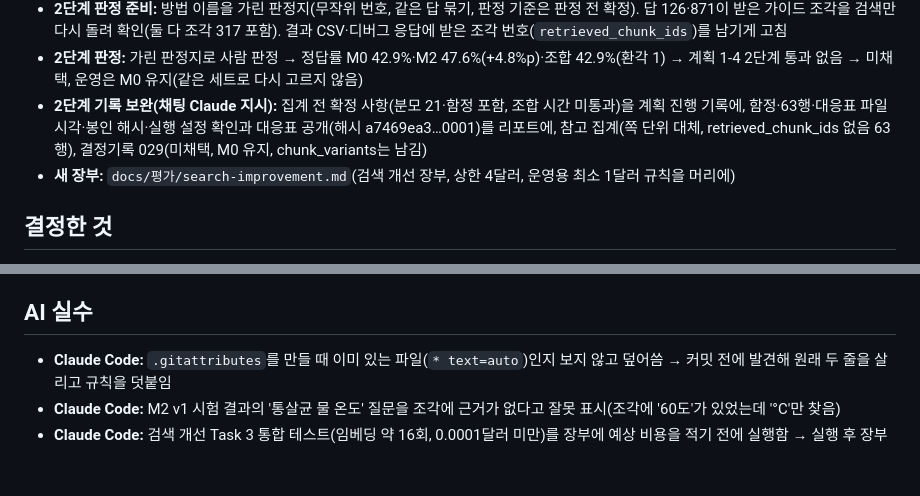
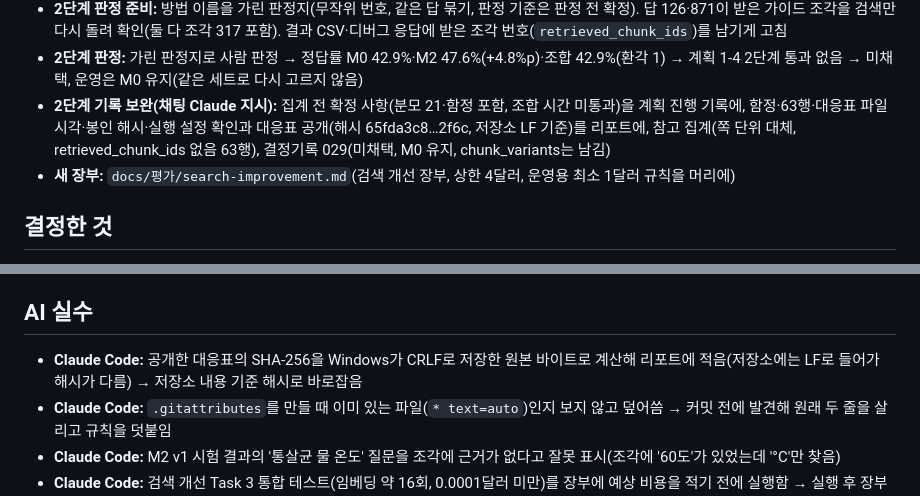
Before and after one commit to mini-cs/pyeobom, a Markdown page: docs/개발일지/2026-11-10.md, 2 parts joined by grey strips. Drawn GitHub-style; blank space fills up the shorter version.

Commit message:
fix(evaluation): 공개한 대응표 해시를 저장소 내용(LF) 기준으로 바로잡음
- 무엇을: 리포트의 대응표 SHA-256을 65fda3c8…2f6c(저장소에 들어간 LF 내용)로, 원본 CRLF 바이트 해시(a7469ea3…)와의 관계를 함께 적음, 개발일지 AI 실수
- 왜: 원본이 Windows 텍스트 모드로 CRLF 저장돼 커밋된 파일과 해시가 달랐음
- 테스트: git show HEAD:파일 | sha256sum → 65fda3c8…, 원본을 LF로 맞춘 해시와 같음, JSON 내용 동일

Refs: Task 7, docs/superpowers/plans/2026-11-09-search-paraphrase-plan.md

Co-Authored-By: Claude Opus 5.5 <noreply@anthropic.com>

```diff
--- a/docs/개발일지/2026-11-10.md
+++ b/docs/개발일지/2026-11-10.md
@@ -16,7 +16,7 @@
 - **PR #45 병합, 조합·2단계:** 조합 선택 근거를 측정 전에 기록 → M1+M2 조합 구현(실험 색인 m1_m2) → 조합 1단계 통과(개발용 55.0%, 30문항 20/25) → 2단계로 M0·M2·조합을 개발용 21문장 답변까지(같은 실행, 검색만 다르게): 찾음 모두 12/21, 응답 시간 M2 +400ms·조합 +639ms, 비용 M2 1.09배·조합 1.17배. 사람 판정 대기. `.gitattributes`에 evaluation/*.csv 줄 끝 LF 고정
 - **2단계 판정 준비:** 방법 이름을 가린 판정지(무작위 번호, 같은 답 묶기, 판정 기준은 판정 전 확정). 답 126·871이 받은 가이드 조각을 검색만 다시 돌려 확인(둘 다 조각 317 포함). 결과 CSV·디버그 응답에 받은 조각 번호(`retrieved_chunk_ids`)를 남기게 고침
 - **2단계 판정:** 가린 판정지로 사람 판정 → 정답률 M0 42.9%·M2 47.6%(+4.8%p)·조합 42.9%(환각 1) → 계획 1-4 2단계 통과 없음 → 미채택, 운영은 M0 유지(같은 세트로 다시 고르지 않음)
-- **2단계 기록 보완(채팅 Claude 지시):** 집계 전 확정 사항(분모 21·함정 포함, 조합 시간 미통과)을 계획 진행 기록에, 함정·63행·대응표 파일 시각·봉인 해시·실행 설정 확인과 대응표 공개(해시 a7469ea3…0001)를 리포트에, 참고 집계(쪽 단위 대체, retrieved_chunk_ids 없음 63행), 결정기록 029(미채택, M0 유지, chunk_variants는 남김)
+- **2단계 기록 보완(채팅 Claude 지시):** 집계 전 확정 사항(분모 21·함정 포함, 조합 시간 미통과)을 계획 진행 기록에, 함정·63행·대응표 파일 시각·봉인 해시·실행 설정 확인과 대응표 공개(해시 65fda3c8…2f6c, 저장소 LF 기준)를 리포트에, 참고 집계(쪽 단위 대체, retrieved_chunk_ids 없음 63행), 결정기록 029(미채택, M0 유지, chunk_variants는 남김)
 - **새 장부:** `docs/평가/search-improvement.md`(검색 개선 장부, 상한 4달러, 운영용 최소 1달러 규칙을 머리에)
 
 ## 결정한 것
@@ -43,6 +43,7 @@
   - 이름 규칙과 코드 규칙을 `guard_message` 하나로 묶어 처리 경로 두 곳(원래 질문·바꾼 질문)에서 같은 함수 사용
 
 ## AI 실수
+- **Claude Code:** 공개한 대응표의 SHA-256을 Windows가 CRLF로 저장한 원본 바이트로 계산해 리포트에 적음(저장소에는 LF로 들어가 해시가 다름) → 저장소 내용 기준 해시로 바로잡음
 - **Claude Code:** `.gitattributes`를 만들 때 이미 있는 파일(`* text=auto`)인지 보지 않고 덮어씀 → 커밋 전에 발견해 원래 두 줄을 살리고 규칙을 덧붙임
 - **Claude Code:** M2 v1 시험 결과의 '통살균 물 온도' 질문을 조각에 근거가 없다고 잘못 표시(조각에 '60도'가 있었는데 '°C'만 찾음)
 - **Claude Code:** 검색 개선 Task 3 통합 테스트(임베딩 약 16회, 0.0001달러 미만)를 장부에 예상 비용을 적기 전에 실행함 → 실행 후 장부에 표시해 기록. 이후 통합 테스트도 AI 비용 실행으로 보고 먼저 기록
```
Also changed, not shown: docs/평가/search-improvement.md (+1 -1 lines).
